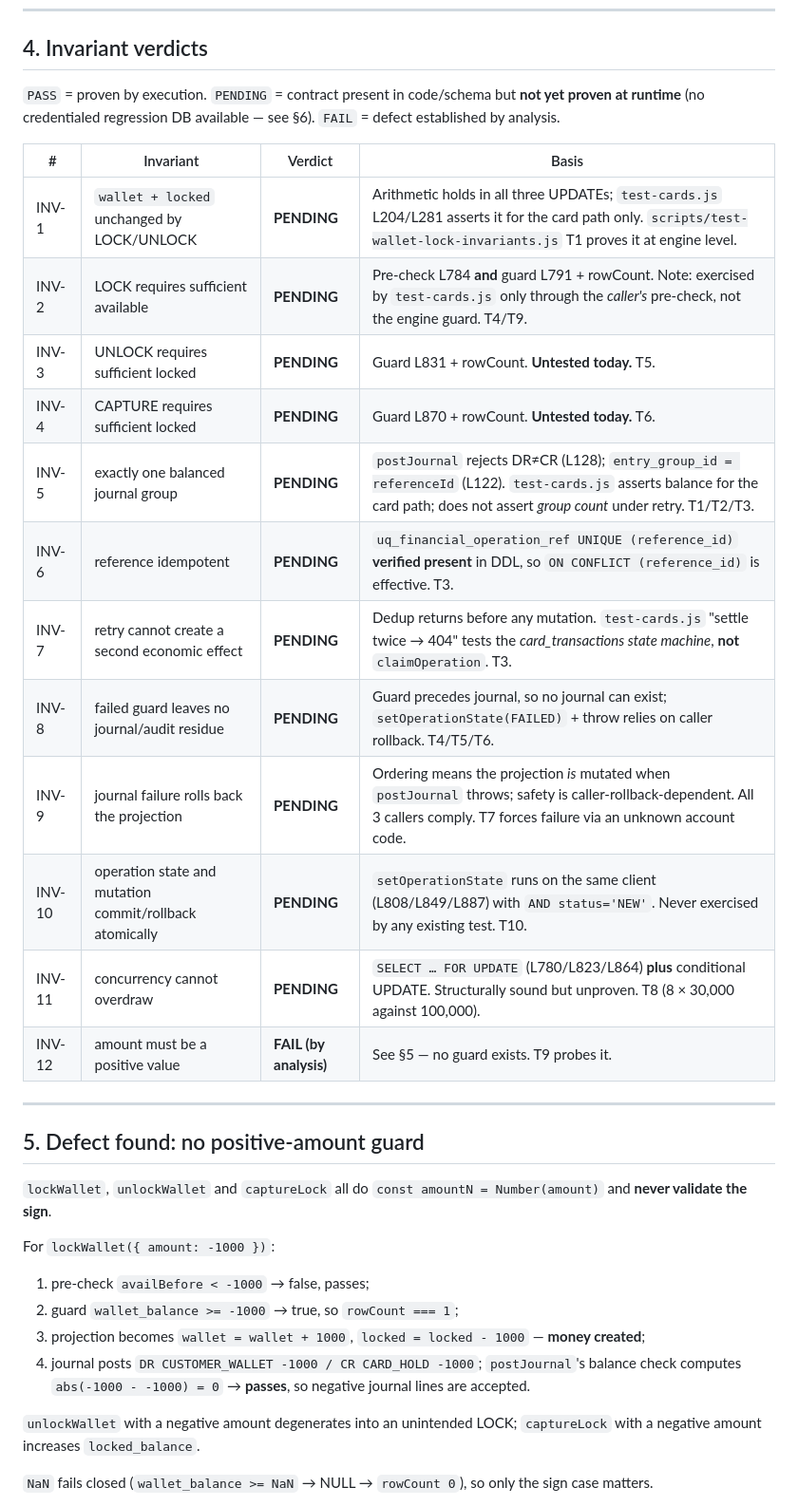
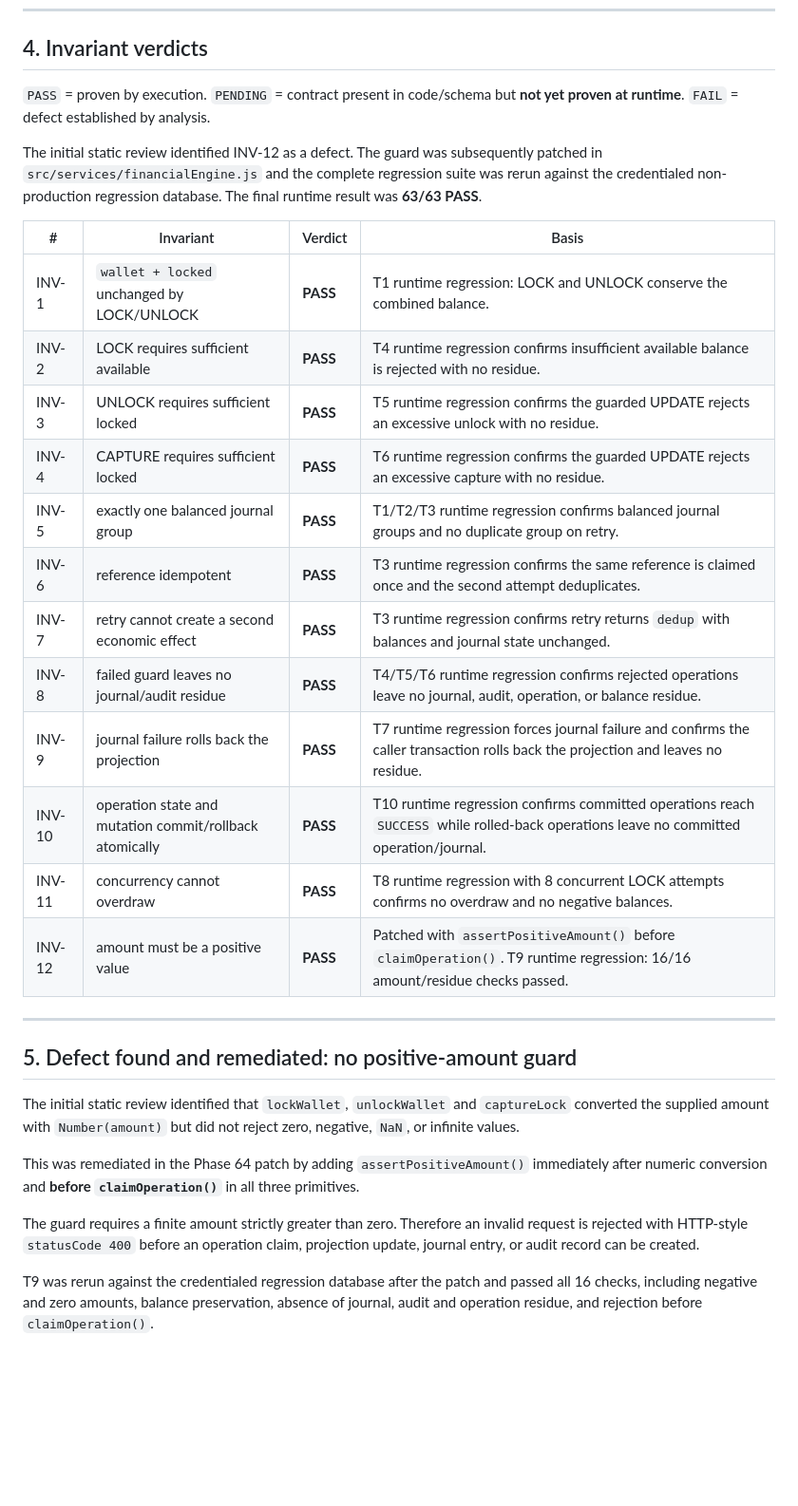
Before and after one commit to KIGOMA-CONNECT/Afrikoba-Global, a Markdown page: docs/FINDINGS_wallet_lock_phase64.md, the part around one of its changes. Shown at 95% size. GitHub-like rendering; blank space fills up the shorter version.

```diff
--- a/docs/FINDINGS_wallet_lock_phase64.md
+++ b/docs/FINDINGS_wallet_lock_phase64.md
@@ -91,40 +91,43 @@ must be covered by test.
 ## 4. Invariant verdicts
 
 `PASS` = proven by execution. `PENDING` = contract present in code/schema but **not yet proven
-at runtime** (no credentialed regression DB available — see §6). `FAIL` = defect established
-by analysis.
+at runtime**. `FAIL` = defect established by analysis.
+
+The initial static review identified INV-12 as a defect. The guard was subsequently patched in
+`src/services/financialEngine.js` and the complete regression suite was rerun against the
+credentialed non-production regression database. The final runtime result was **63/63 PASS**.
 
 | # | Invariant | Verdict | Basis |
 |---|---|---|---|
-| INV-1 | `wallet + locked` unchanged by LOCK/UNLOCK | **PENDING** | Arithmetic holds in all three UPDATEs; `test-cards.js` L204/L281 asserts it for the card path only. `scripts/test-wallet-lock-invariants.js` T1 proves it at engine level. |
-| INV-2 | LOCK requires sufficient available | **PENDING** | Pre-check L784 **and** guard L791 + rowCount. Note: exercised by `test-cards.js` only through the *caller's* pre-check, not the engine guard. T4/T9. |
-| INV-3 | UNLOCK requires sufficient locked | **PENDING** | Guard L831 + rowCount. **Untested today.** T5. |
-| INV-4 | CAPTURE requires sufficient locked | **PENDING** | Guard L870 + rowCount. **Untested today.** T6. |
-| INV-5 | exactly one balanced journal group | **PENDING** | `postJournal` rejects DR≠CR (L128); `entry_group_id = referenceId` (L122). `test-cards.js` asserts balance for the card path; does not assert *group count* under retry. T1/T2/T3. |
-| INV-6 | reference idempotent | **PENDING** | `uq_financial_operation_ref UNIQUE (reference_id)` **verified present** in DDL, so `ON CONFLICT (reference_id)` is effective. T3. |
-| INV-7 | retry cannot create a second economic effect | **PENDING** | Dedup returns before any mutation. `test-cards.js` "settle twice → 404" tests the *card_transactions state machine*, **not** `claimOperation`. T3. |
-| INV-8 | failed guard leaves no journal/audit residue | **PENDING** | Guard precedes journal, so no journal can exist; `setOperationState(FAILED)` + throw relies on caller rollback. T4/T5/T6. |
-| INV-9 | journal failure rolls back the projection | **PENDING** | Ordering means the projection *is* mutated when `postJournal` throws; safety is caller-rollback-dependent. All 3 callers comply. T7 forces failure via an unknown account code. |
-| INV-10 | operation state and mutation commit/rollback atomically | **PENDING** | `setOperationState` runs on the same client (L808/L849/L887) with `AND status='NEW'`. Never exercised by any existing test. T10. |
-| INV-11 | concurrency cannot overdraw | **PENDING** | `SELECT … FOR UPDATE` (L780/L823/L864) **plus** conditional UPDATE. Structurally sound but unproven. T8 (8 × 30,000 against 100,000). |
-| INV-12 | amount must be a positive value | **FAIL (by analysis)** | See §5 — no guard exists. T9 probes it. |
+| INV-1 | `wallet + locked` unchanged by LOCK/UNLOCK | **PASS** | T1 runtime regression: LOCK and UNLOCK conserve the combined balance. |
+| INV-2 | LOCK requires sufficient available | **PASS** | T4 runtime regression confirms insufficient available balance is rejected with no residue. |
+| INV-3 | UNLOCK requires sufficient locked | **PASS** | T5 runtime regression confirms the guarded UPDATE rejects an excessive unlock with no residue. |
+| INV-4 | CAPTURE requires sufficient locked | **PASS** | T6 runtime regression confirms the guarded UPDATE rejects an excessive capture with no residue. |
+| INV-5 | exactly one balanced journal group | **PASS** | T1/T2/T3 runtime regression confirms balanced journal groups and no duplicate group on retry. |
+| INV-6 | reference idempotent | **PASS** | T3 runtime regression confirms the same reference is claimed once and the second attempt deduplicates. |
+| INV-7 | retry cannot create a second economic effect | **PASS** | T3 runtime regression confirms retry returns `dedup` with balances and journal state unchanged. |
+| INV-8 | failed guard leaves no journal/audit residue | **PASS** | T4/T5/T6 runtime regression confirms rejected operations leave no journal, audit, operation, or balance residue. |
+| INV-9 | journal failure rolls back the projection | **PASS** | T7 runtime regression forces journal failure and confirms the caller transaction rolls back the projection and leaves no residue. |
+| INV-10 | operation state and mutation commit/rollback atomically | **PASS** | T10 runtime regression confirms committed operations reach `SUCCESS` while rolled-back operations leave no committed operation/journal. |
+| INV-11 | concurrency cannot overdraw | **PASS** | T8 runtime regression with 8 concurrent LOCK attempts confirms no overdraw and no negative balances. |
+| INV-12 | amount must be a positive value | **PASS** | Patched with `assertPositiveAmount()` before `claimOperation()`. T9 runtime regression: 16/16 amount/residue checks passed. |
 
 ---
 
-## 5. Defect found: no positive-amount guard
+## 5. Defect found and remediated: no positive-amount guard
 
-`lockWallet`, `unlockWallet` and `captureLock` all do `const amountN = Number(amount)` and
-**never validate the sign**.
+The initial static review identified that `lockWallet`, `unlockWallet` and `captureLock`
+converted the supplied amount with `Number(amount)` but did not reject zero, negative,
+`NaN`, or infinite values.
 
-For `lockWallet({ amount: -1000 })`:
-1. pre-check `availBefore < -1000` → false, passes;
-2. guard `wallet_balance >= -1000` → true, so `rowCount === 1`;
-3. projection becomes `wallet = wallet + 1000`, `locked = locked - 1000` — **money created**;
-4. journal posts `DR CUSTOMER_WALLET -1000 / CR CARD_HOLD -1000`; `postJournal`'s balance check
-   computes `abs(-1000 - -1000) = 0` → **passes**, so negative journal lines are accepted.
+This was remediated in the Phase 64 patch by adding `assertPositiveAmount()` immediately
+after numeric conversion and **before `claimOperation()`** in all three primitives.
 
-`unlockWallet` with a negative amount degenerates into an unintended LOCK; `captureLock` with a
-negative amount increases `locked_balance`.
+The guard requires a finite amount strictly greater than zero. Therefore an invalid request
+is rejected with HTTP-style `statusCode 400` before an operation claim, projection update,
+journal entry, or audit record can be created.
 
-`NaN` fails closed (`wallet_balance >= NaN` → NULL → `rowCount 0`), so only the sign case matters.
+T9 was rerun against the credentialed regression database after the patch and passed all
+16 checks, including negative and zero amounts, balance preservation, absence of journal,
+audit and operation residue, and rejection before `claimOperation()`.
 
```
Also changed, not shown: other parts of docs/FINDINGS_wallet_lock_phase64.md (+33 -46 lines).
